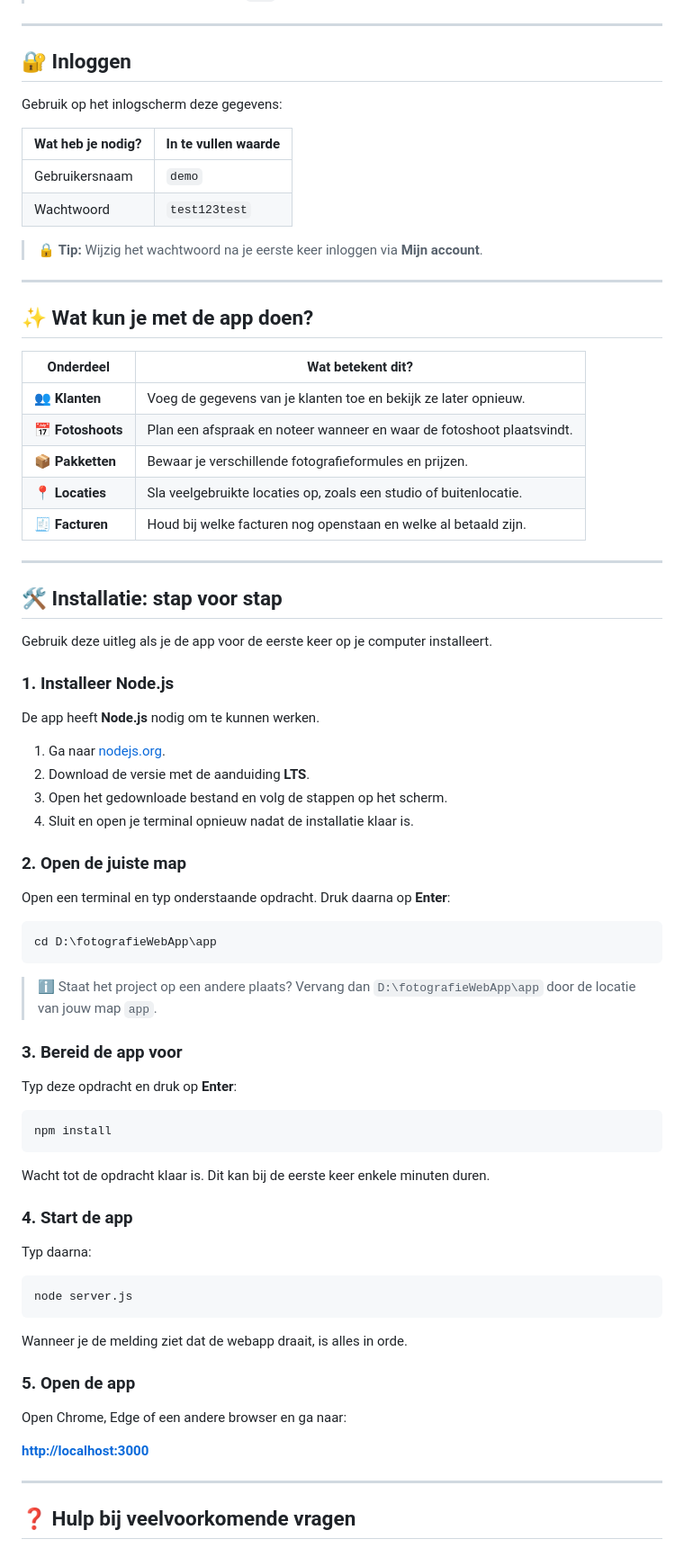
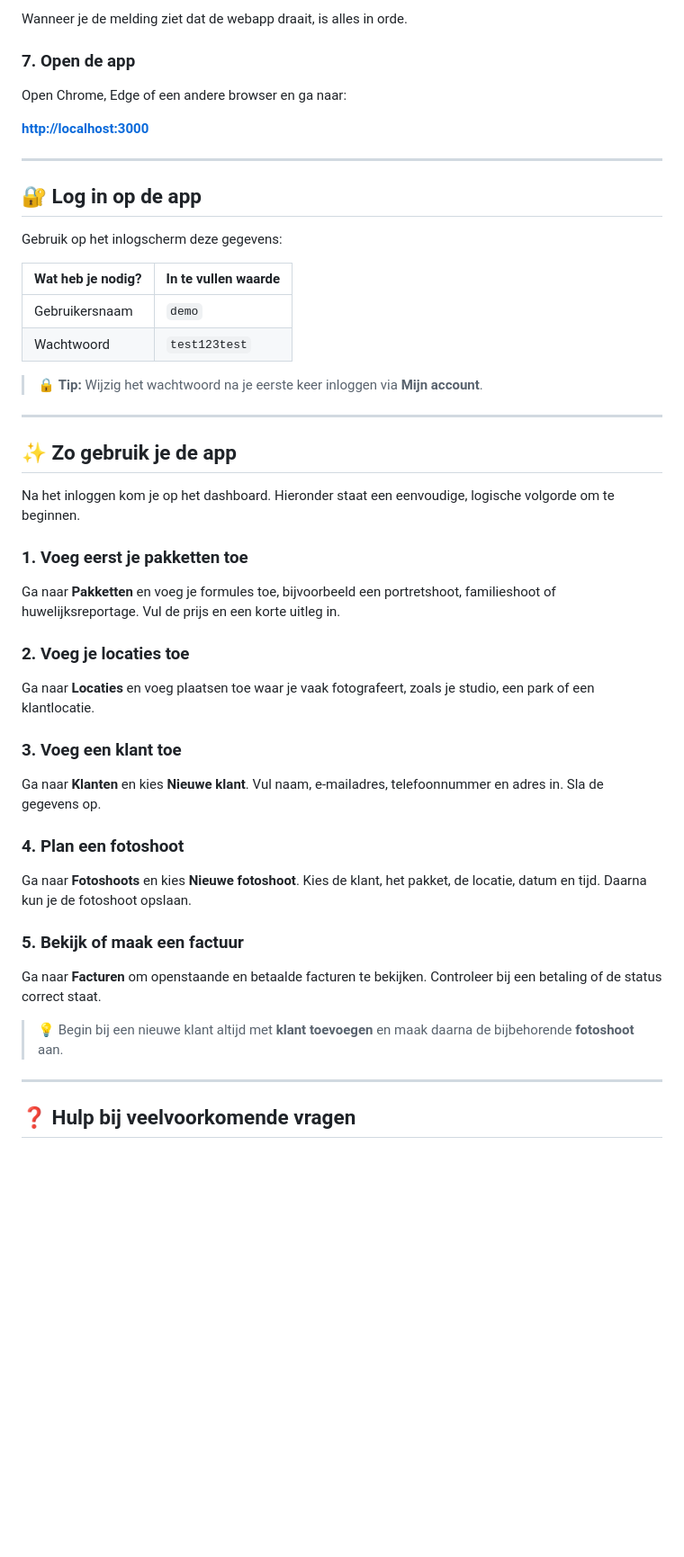
Before and after one commit to shogun1988/fotograaf, a Markdown page: readme.md, the part around one of its changes. Shown at 90% size. GitHub-like rendering; blank space fills up the shorter version.

````diff
--- a/readme.md
+++ b/readme.md
@@ -20,6 +89,14 @@ Wil je de app gewoon openen? Volg dan deze vier stappen:
+Wanneer je de melding ziet dat de webapp draait, is alles in orde.
+
+### 7. Open de app
+
+Open Chrome, Edge of een andere browser en ga naar:
+
+**[http://localhost:3000](http://localhost:3000)**
+
 ---
 
-## 🔐 Inloggen
+## 🔐 Log in op de app
 
 Gebruik op het inlogscherm deze gegevens:
 
@@ -32,66 +109,31 @@ Gebruik op het inlogscherm deze gegevens:
 
 ---
 
-## ✨ Wat kun je met de app doen?
+## ✨ Zo gebruik je de app
 
-| Onderdeel | Wat betekent dit? |
-| --- | --- |
-| 👥 **Klanten** | Voeg de gegevens van je klanten toe en bekijk ze later opnieuw. |
-| 📅 **Fotoshoots** | Plan een afspraak en noteer wanneer en waar de fotoshoot plaatsvindt. |
-| 📦 **Pakketten** | Bewaar je verschillende fotografieformules en prijzen. |
-| 📍 **Locaties** | Sla veelgebruikte locaties op, zoals een studio of buitenlocatie. |
-| 🧾 **Facturen** | Houd bij welke facturen nog openstaan en welke al betaald zijn. |
+Na het inloggen kom je op het dashboard. Hieronder staat een eenvoudige, logische volgorde om te beginnen.
 
----
+### 1. Voeg eerst je pakketten toe
 
-## 🛠️ Installatie: stap voor stap
+Ga naar **Pakketten** en voeg je formules toe, bijvoorbeeld een portretshoot, familieshoot of huwelijksreportage. Vul de prijs en een korte uitleg in.
 
-Gebruik deze uitleg als je de app voor de eerste keer op je computer installeert.
+### 2. Voeg je locaties toe
 
-### 1. Installeer Node.js
+Ga naar **Locaties** en voeg plaatsen toe waar je vaak fotografeert, zoals je studio, een park of een klantlocatie.
 
-De app heeft **Node.js** nodig om te kunnen werken.
+### 3. Voeg een klant toe
 
-1. Ga naar [nodejs.org](https://nodejs.org/).
-2. Download de versie met de aanduiding **LTS**.
-3. Open het gedownloade bestand en volg de stappen op het scherm.
-4. Sluit en open je terminal opnieuw nadat de installatie klaar is.
+Ga naar **Klanten** en kies **Nieuwe klant**. Vul naam, e-mailadres, telefoonnummer en adres in. Sla de gegevens op.
 
-### 2. Open de juiste map
+### 4. Plan een fotoshoot
 
-Open een terminal en typ onderstaande opdracht. Druk daarna op **Enter**:
+Ga naar **Fotoshoots** en kies **Nieuwe fotoshoot**. Kies de klant, het pakket, de locatie, datum en tijd. Daarna kun je de fotoshoot opslaan.
 
-```text
-cd D:\fotografieWebApp\app
-```
+### 5. Bekijk of maak een factuur
 
-> ℹ️ Staat het project op een andere plaats? Vervang dan `D:\fotografieWebApp\app` door de locatie van jouw map `app`.
+Ga naar **Facturen** om openstaande en betaalde facturen te bekijken. Controleer bij een betaling of de status correct staat.
 
-### 3. Bereid de app voor
-
-Typ deze opdracht en druk op **Enter**:
-
-```text
-npm install
-```
-
-Wacht tot de opdracht klaar is. Dit kan bij de eerste keer enkele minuten duren.
-
-### 4. Start de app
-
-Typ daarna:
-
-```text
-node server.js
-```
-
-Wanneer je de melding ziet dat de webapp draait, is alles in orde.
-
-### 5. Open de app
-
-Open Chrome, Edge of een andere browser en ga naar:
-
-**[http://localhost:3000](http://localhost:3000)**
+> 💡 Begin bij een nieuwe klant altijd met **klant toevoegen** en maak daarna de bijbehorende **fotoshoot** aan.
 
 ---
 
````
Also changed, not shown: other parts of readme.md (+86 -7 lines).
